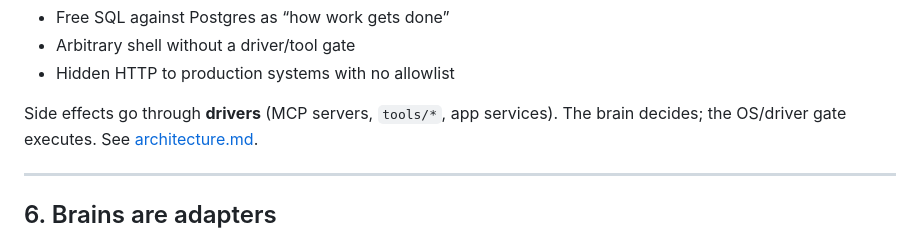
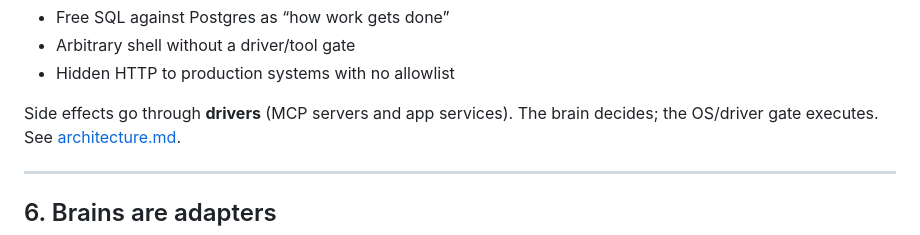
Before and after one commit to OGODEVO/Realm, a Markdown page: docs/process-contract.md, the part around the change. Rendered like a GitHub page.

```diff
--- a/docs/process-contract.md
+++ b/docs/process-contract.md
@@ -176,7 +176,7 @@ Processes must not own unconstrained side effects.
 - Arbitrary shell without a driver/tool gate
 - Hidden HTTP to production systems with no allowlist
 
-Side effects go through **drivers** (MCP servers, `tools/*`, app services). The
+Side effects go through **drivers** (MCP servers and app services). The
 brain decides; the OS/driver gate executes. See [architecture.md](architecture.md).
 
 ---
```
Also changed, not shown: docs/architecture.md (+2 -2 lines).
